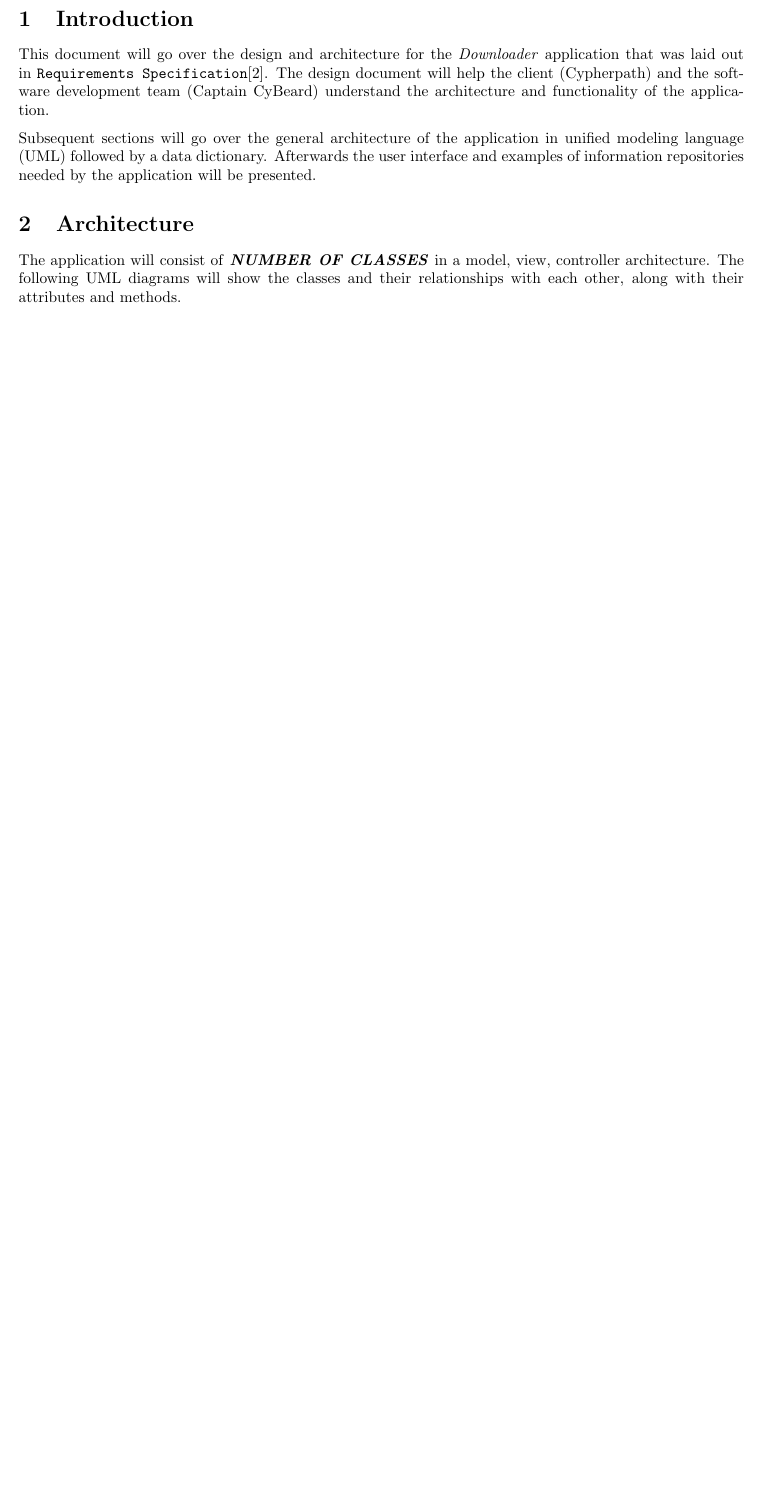
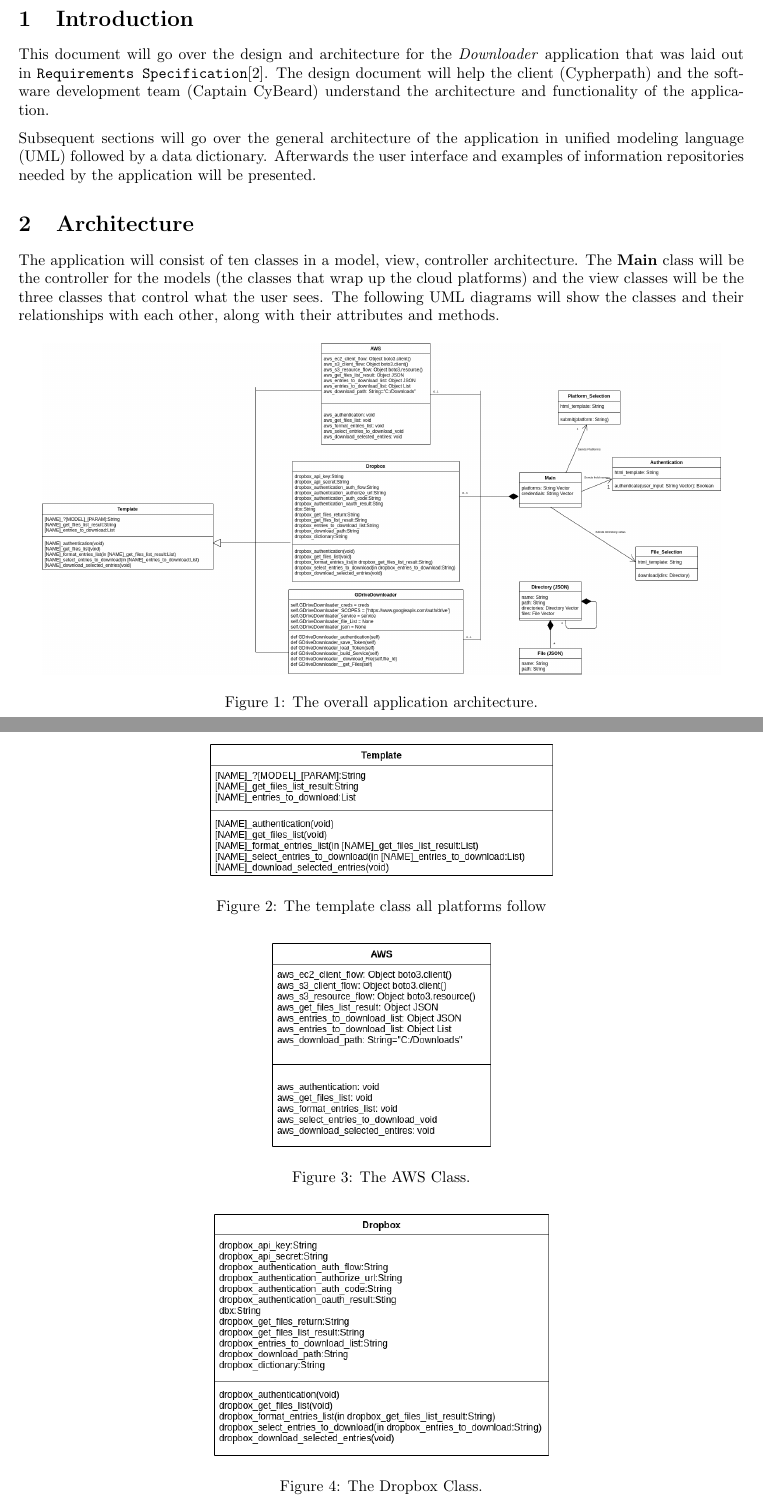
Before and after one commit to Captain-Cybeard/Capstone_Project, a LaTeX document (Docs/Design/design.tex): part of page 6 of 21 before the commit and two parts of pages 6 and 7 of 23 after it, the two joined at a grey line, cut so that both start at the same text, the shorter picture padded with empty space. Compiled offline with pdfLaTeX.

Commit message:
added uml to doc

```diff
--- a/Docs/Design/design.tex
+++ b/Docs/Design/design.tex
@@ -47,9 +47,34 @@ Subsequent sections will go over the general architecture of the application in
 by the application will be presented.
 
 \section{Architecture}
-The application will consist of \textbf{\textit{NUMBER OF CLASSES}} in a model, view, controller architecture. The following
-UML diagrams will show the classes and their relationships with each other, along with their attributes and methods.
+The application will consist of ten classes in a model, view, controller architecture. The \textbf{Main} class will be
+the controller for the models (the classes that wrap up the cloud platforms) and the view classes will be the three
+classes that control what the user sees. The following UML diagrams will show the classes and their relationships with
+each other, along with their attributes and methods.
 
 %%
 % UML diagrams go here
 %%
+
+\begin{figure}[H]
+\includegraphics[scale=.25]{des_all}
+\centering
+\caption{The overall application architecture.}
+\end{figure}
+
+\begin{figure}[p]
+\includegraphics[scale=.5]{des_template}
+\centering
+\caption{The template class all platforms follow}
+\end{figure}
+
+\begin{figure}[p]
+\includegraphics[scale=.5]{des_aws}
+\centering
+\caption{The AWS Class.}
+\end{figure}
+
+\begin{figure}[p]
+\includegraphics[scale=.5]{des_dropbox}
+\centering
+\caption{The Dropbox Class.}
@@ -56,3 +99,4 @@ UML diagrams will show the classes and their relationships with each other, alon
+\end{figure}
 
 %%
 % Data dictionary section, keep main at the top since it includes the proper section heading
```
Also changed, not shown: Docs/Design/design.pdf, Docs/Images/des_json.png (added), Docs/Images/des_views.png (added), Docs/Design/design.tex (18 more changed lines), 1 other file.
